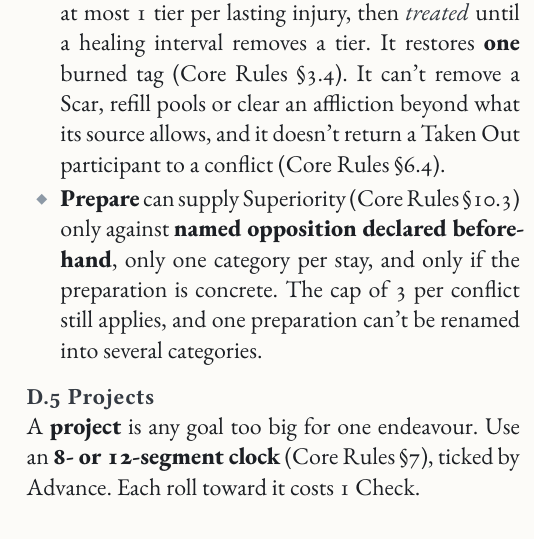
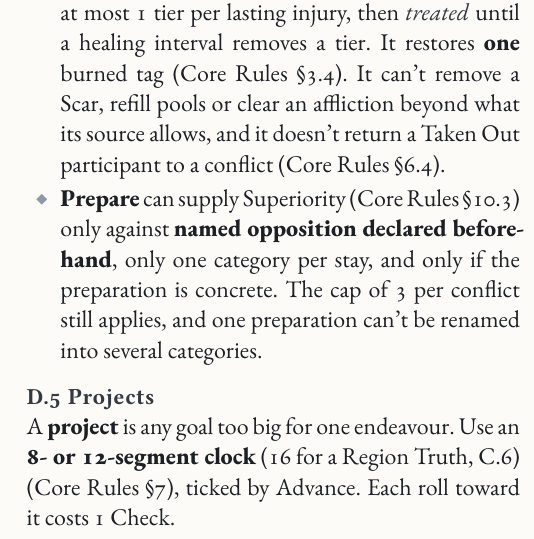
Before and after one commit to SkroxiousDM/2d12GameSystem, a Typst document (docs/2d12System/the-2d12-system-v2-core-rulebook.typ, which reads docs/2d12System/chapter-3-module-d-downtime.typ): part of one column of page 65 of 176, cut so that both start at the same text. Compiled offline with Typst 0.15; a missing font is replaced by an installed copy or a similar font.

Commit message:
State 16-segment Region Truth project size in D.5
Co-authored-by: Perplexity <noreply@perplexity.ai>

```diff
--- a/docs/2d12System/chapter-3-module-d-downtime.typ
+++ b/docs/2d12System/chapter-3-module-d-downtime.typ
@@ -57,7 +57,7 @@
 - #strong[Prepare] can supply Superiority (Core Rules @core-superiority) only against #strong[named opposition declared beforehand], only one category per stay, and only if the preparation is concrete. The cap of 3 per conflict still applies, and one preparation can't be renamed into several categories.
 
 === D.5 Projects <mod-projects>
-  A #strong[project] is any goal too big for one endeavour. Use an #strong[8- or 12-segment clock] (Core Rules @core-progress-clocks), ticked by Advance. Each roll toward it costs 1 Check.
+  A #strong[project] is any goal too big for one endeavour. Use an #strong[8- or 12-segment clock] (16 for a Region Truth, C.6) (Core Rules @core-progress-clocks), ticked by Advance. Each roll toward it costs 1 Check.
 
 #figure( [#table( columns: (62%, 10%, 28%), align: (auto,auto,auto,), table.header([Project], [Size], [Notes],), table.hline(), [Crafting a notable item, restoring a workshop], [8], [Needs access and materials], [Restoring a depleted artifact (A.2)], [8], [Needs fitting tools], [Adapting to permanent harm (Core Rules @core-permanent-harm): prosthesis, retraining, workaround], [8], [Does not remove a Scar], [Changing a Scar (Core Rules @core-tier-6-scars)], [12], [Completing the clock counts as the milestone], [Changing a site (C.6)], [12], [A Site Truth], [Changing a region (C.6)], [16], [A Region Truth], )] , kind: table )
 
```
